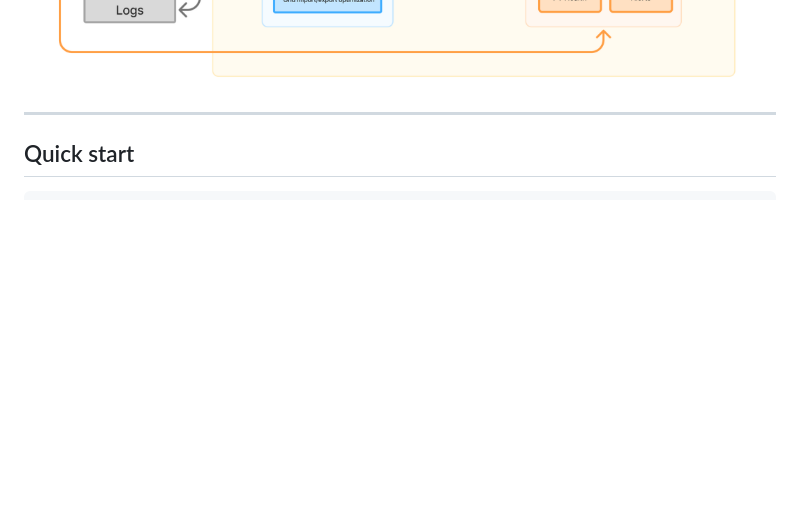
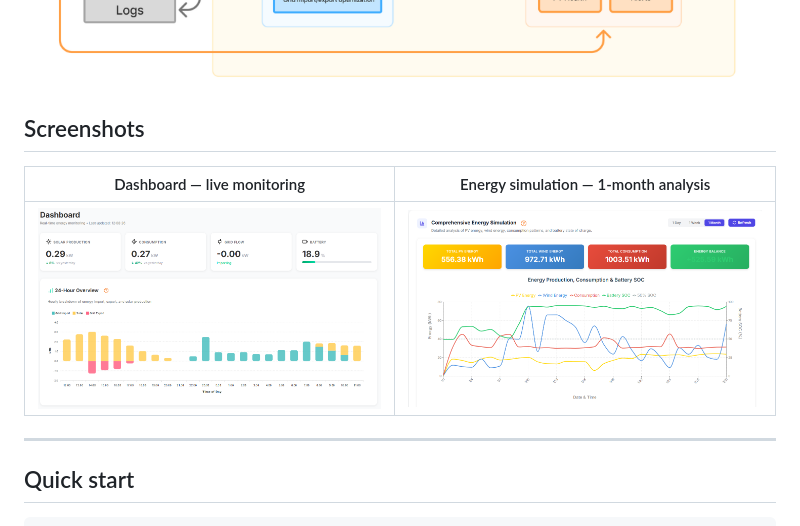
Before and after one commit to ajammoussi/solaira-webapp, a Markdown page: README.md, the part around the change. Rendered like a GitHub page; pictures changed too: docs/screenshot-dashboard.png (added), docs/screenshot-energy-simulation.png (added); blank space fills up the shorter version.

Commit message:
docs: add dashboard and energy simulation screenshots

```diff
--- a/README.md
+++ b/README.md
@@ -15,6 +15,12 @@ The database and authentication are **Supabase** (Postgres + Auth), used directl
 by the browser. The Python services never touch the database.
 
 ![Solaira architecture: Supabase database, Next.js + React frontend, FastAPI backend with ML pipeline, chatbot and energy simulation, Cerebras LLM, NASA POWER/ERA5 data APIs](docs/architecture.png)
+
+## Screenshots
+
+| Dashboard — live monitoring | Energy simulation — 1-month analysis |
+| --- | --- |
+| ![Dashboard: solar production, consumption, grid flow and battery state of charge](docs/screenshot-dashboard.png) | ![Comprehensive energy simulation: PV, wind, consumption and battery SOC over one month](docs/screenshot-energy-simulation.png) |
 
 ---
 
```
